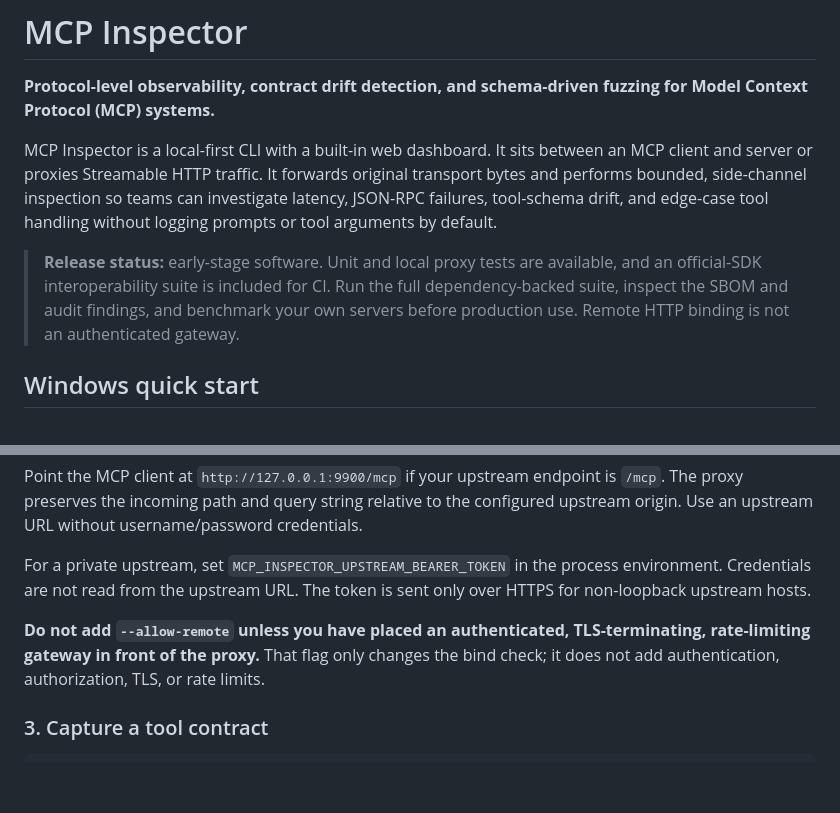
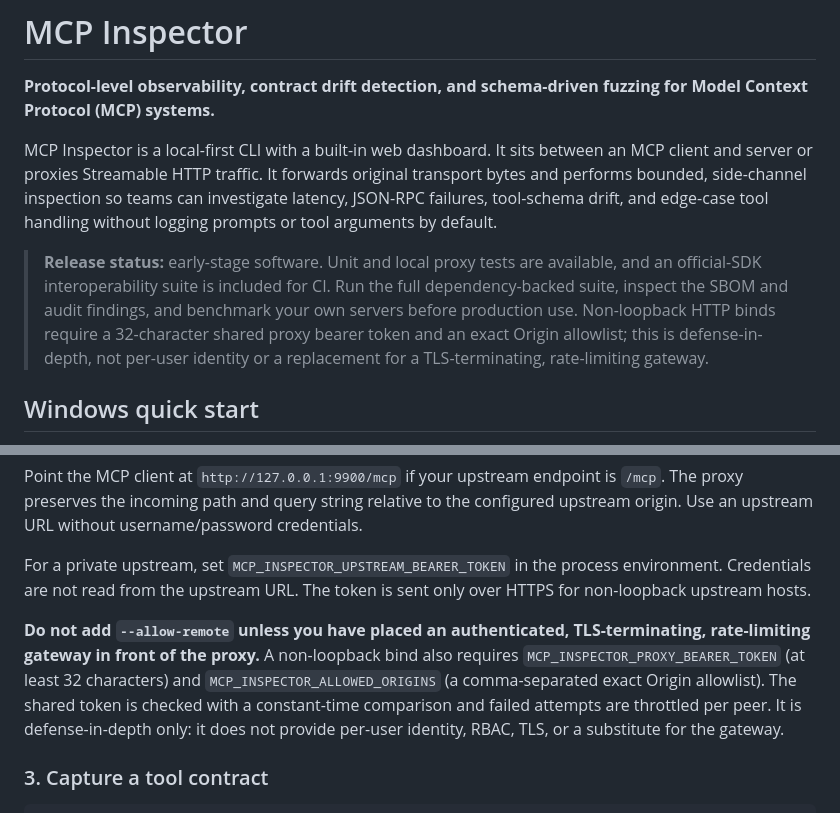
Before and after one commit to KUNDURUHIMANEESHREDDY/mcp-inspector, a Markdown page: README.md, 2 parts joined by grey strips. GitHub-like rendering; blank space fills up the shorter version.

Commit message:
docs(proxy): explain remote bearer boundary

```diff
--- a/README.md
+++ b/README.md
@@ -4,7 +4,7 @@
 
 MCP Inspector is a local-first CLI with a built-in web dashboard. It sits between an MCP client and server or proxies Streamable HTTP traffic. It forwards original transport bytes and performs bounded, side-channel inspection so teams can investigate latency, JSON-RPC failures, tool-schema drift, and edge-case tool handling without logging prompts or tool arguments by default.
 
-> **Release status:** early-stage software. Unit and local proxy tests are available, and an official-SDK interoperability suite is included for CI. Run the full dependency-backed suite, inspect the SBOM and audit findings, and benchmark your own servers before production use. Remote HTTP binding is not an authenticated gateway.
+> **Release status:** early-stage software. Unit and local proxy tests are available, and an official-SDK interoperability suite is included for CI. Run the full dependency-backed suite, inspect the SBOM and audit findings, and benchmark your own servers before production use. Non-loopback HTTP binds require a 32-character shared proxy bearer token and an exact Origin allowlist; this is defense-in-depth, not per-user identity or a replacement for a TLS-terminating, rate-limiting gateway.
 
 ## Windows quick start
 
@@ -68,7 +68,7 @@ Point the MCP client at `http://127.0.0.1:9900/mcp` if your upstream endpoint is
 
 For a private upstream, set `MCP_INSPECTOR_UPSTREAM_BEARER_TOKEN` in the process environment. Credentials are not read from the upstream URL. The token is sent only over HTTPS for non-loopback upstream hosts.
 
-**Do not add `--allow-remote` unless you have placed an authenticated, TLS-terminating, rate-limiting gateway in front of the proxy.** That flag only changes the bind check; it does not add authentication, authorization, TLS, or rate limits.
+**Do not add `--allow-remote` unless you have placed an authenticated, TLS-terminating, rate-limiting gateway in front of the proxy.** A non-loopback bind also requires `MCP_INSPECTOR_PROXY_BEARER_TOKEN` (at least 32 characters) and `MCP_INSPECTOR_ALLOWED_ORIGINS` (a comma-separated exact Origin allowlist). The shared token is checked with a constant-time comparison and failed attempts are throttled per peer. It is defense-in-depth only: it does not provide per-user identity, RBAC, TLS, or a substitute for the gateway.
 
 ### 3. Capture a tool contract
 
```
